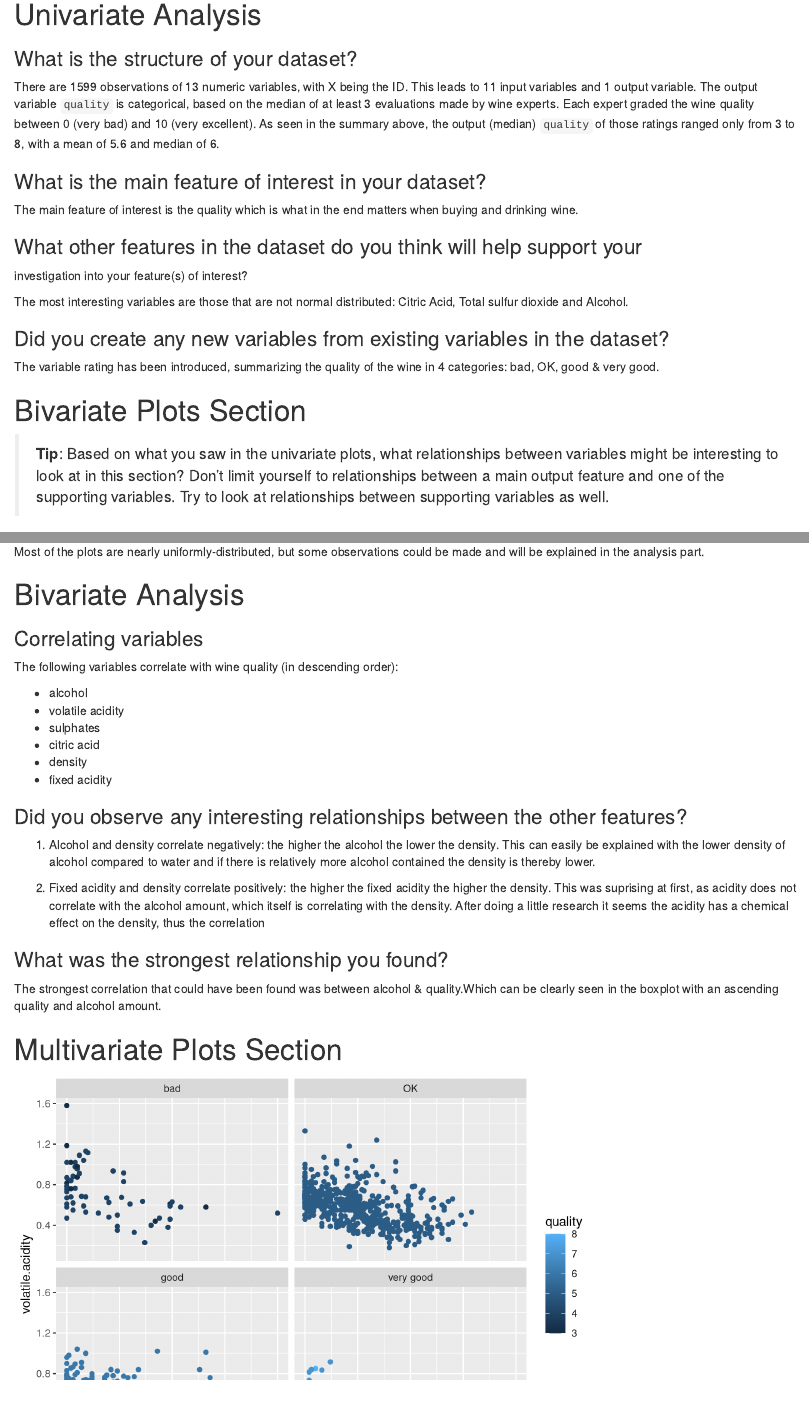
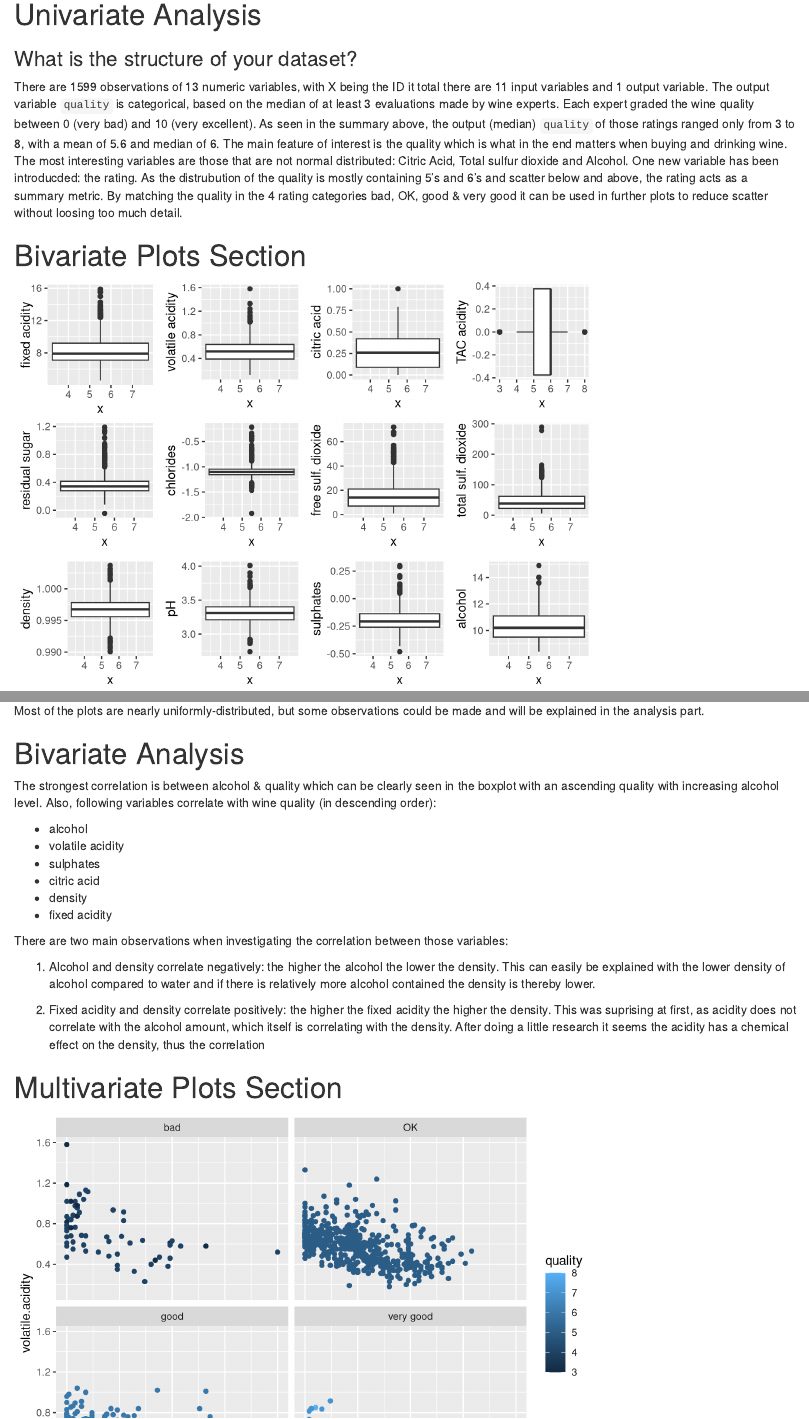
Before and after one commit to lennart-telwest/R-EDA, an R Markdown document (final-project/red_wine_quality_eda_ltelwest.rmd): the page in a window 1100 px wide, from 11230 px down, and a second part further down, joined at a grey line. Rendered offline with R 4.5, knitr and Pandoc, with nearby package versions.

Commit message:
summarized analysis

````diff
--- a/final-project/red_wine_quality_eda_ltelwest.rmd
+++ b/final-project/red_wine_quality_eda_ltelwest.rmd
@@ -299,7 +299,7 @@ As seen in the frequency diagramm above, the amount of wines that recieved a
 ranking <5 or >6 is negligible so I'll bin them into the categories bad, OK, good
 and very good to get rid of the very few 3 & 8 ratings.
 
-```{r echo=FALSE, message=FALSE}
+```{r echo=FALSE, message=FALSE, warning=FALSE, compute_rating}
 df$rating <- ifelse(df$quality < 5, 'bad', ifelse(
   df$quality == 5, 'OK', ifelse(df$quality == 6, 'good', 'very good')))
 df$rating <- ordered(df$rating,
@@ -320,38 +320,25 @@ qplot(df$rating)+
 
 ### What is the structure of your dataset?
 
-There are 1599 observations of 13 numeric variables, with X being the ID. This
-leads to 11 input variables and 1 output variable.
+There are 1599 observations of 13 numeric variables, with X being the ID it total
+there are 11 input variables and 1 output variable.
 The output variable `quality` is categorical, based on the median of at least
 3 evaluations made by wine experts. Each expert graded the wine quality between
 0 (very bad) and 10 (very excellent). As seen in the summary above, the output
 (median) `quality` of those ratings ranged only from 3 to 8, with a mean of 5.6
 and median of 6.
-
-
-### What is the main feature of interest in your dataset?
-
 The main feature of interest is the quality which is what in the end matters when
 buying and drinking wine.
-
-### What other features in the dataset do you think will help support your \
-investigation into your feature(s) of interest?
-
 The most interesting variables are those that are not normal distributed:
 Citric Acid, Total sulfur dioxide and Alcohol.
-
-### Did you create any new variables from existing variables in the dataset?
-The variable rating has been introduced, summarizing the quality of the wine
-in 4 categories: bad, OK, good & very good.
+One new variable has been introducded: the rating. As the distrubution of the
+quality is mostly containing 5's and 6's and scatter below and above, the rating
+acts as a summary metric. By matching the quality in the 4 rating categories
+bad, OK, good & very good it can be used in further plots to reduce scatter
+without loosing too much detail.
 
 
 # Bivariate Plots Section
-
-> **Tip**: Based on what you saw in the univariate plots, what relationships
-between variables might be interesting to look at in this section? Don't limit
-yourself to relationships between a main output feature and one of the
-supporting variables. Try to look at relationships between supporting variables
-as well.
 
 ```{r echo=FALSE, message=FALSE, warning=FALSE, boxplots}
 get_bivariate_boxplot <- function(x, y, ylab) {
@@ -428,7 +415,7 @@ The other variables do not seem to have an impact on the quality of the wine.
 Futher investigation of correlation of the variables against quality should be
 done using `cor.test`:
 
-```{r echo=FALSE}
+```{r echo=FALSE, message=FALSE, warning=FALSE, calculate_correlation}
 simple_cor_test <- function(x, y) {
   return(cor.test(x, as.numeric(y), method=("pearson"))$estimate)
 }
@@ -526,9 +513,9 @@ be made and will be explained in the analysis part.
 
 # Bivariate Analysis
 
-### Correlating variables
-
-The following variables correlate with wine quality (in descending order):
+The strongest correlation is between alcohol & quality which can be clearly seen
+in the boxplot with an ascending quality with increasing alcohol level.
+Also, following variables correlate with wine quality (in descending order):
 
 - alcohol
 - volatile acidity
@@ -537,7 +524,8 @@ The following variables correlate with wine quality (in descending order):
 - density
 - fixed acidity
 
-### Did you observe any interesting relationships between the other features?
+There are two main observations when investigating the correlation between those
+variables:
 
 1. Alcohol and density correlate negatively: the higher the alcohol the lower the
 density. This can easily be explained with the lower density of alcohol compared
@@ -550,15 +538,9 @@ correlate with the alcohol amount, which itself is correlating with the density.
 After doing a little research it seems the acidity has a chemical effect on the
 density, thus the correlation
 
-### What was the strongest relationship you found?
-
-The strongest correlation that could have been found was between alcohol &
-quality.Which can be clearly seen in the boxplot with an ascending quality and
-alcohol amount.
-
 # Multivariate Plots Section
 
-```{r echo=FALSE, Multivariate_Plots}
+```{r echo=FALSE, message=FALSE, warning=FALSE, Multivariate_Plots}
 ggplot(data = df,
        aes(x = citric.acid, y = volatile.acidity,
            color = quality)) +
````
Also changed, not shown: final-project/red_wine_quality_eda_ltelwest.rmd (8 more changed lines).
